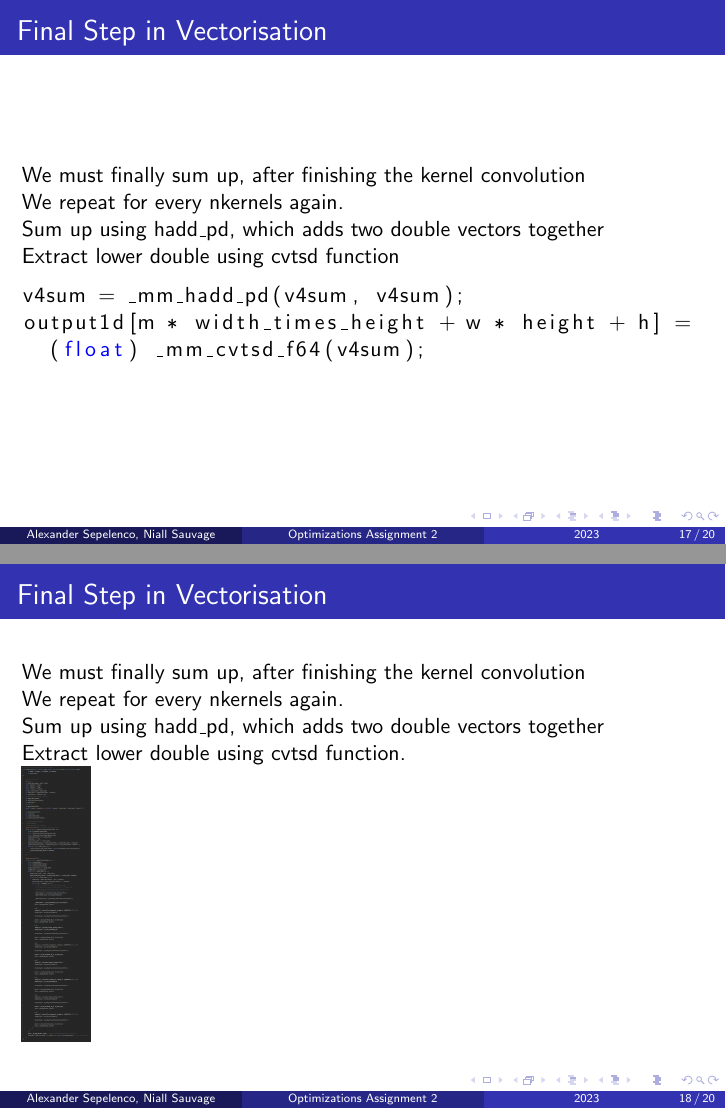
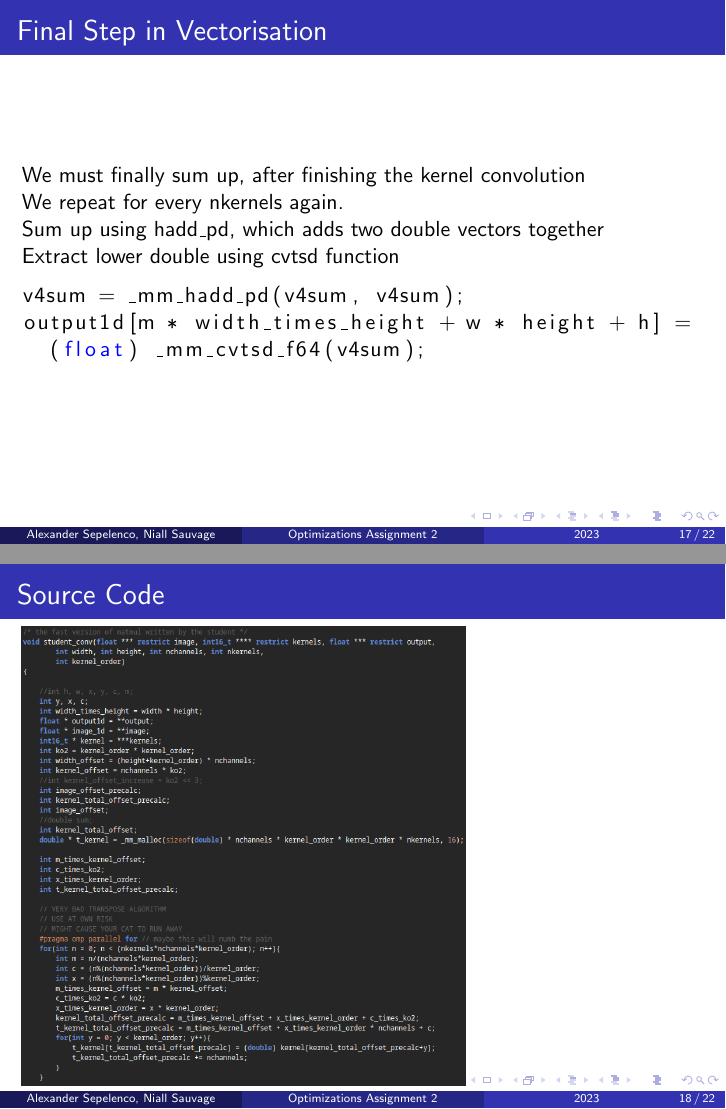
Before and after one commit to alexandersep/Parallel-Multi-Kernel-Convolution, LaTeX slides (beamer/presentation.tex): pages 17 and 18 of 20 before the commit and pages 17 and 18 of 22 after it, joined at a grey line. Compiled offline with pdfLaTeX.

Commit message:
Changed source, code to be distributed to 3 slides, so the code is more readable

```diff
--- a/beamer/presentation.tex
+++ b/beamer/presentation.tex
@@ -285,12 +285,18 @@ output1d[m * width_times_height + w * height + h] =
 \end{frame}
 
 \begin{frame}[fragile]
-\frametitle{Final Step in Vectorisation}
-We must finally sum up, after finishing the kernel convolution \\
-We repeat for every nkernels again. \\
-Sum up using hadd\_pd, which adds two double vectors together \\
-Extract lower double using cvtsd function. \\
-\includegraphics[width=0.1\textwidth]{images/student-conv}
+\frametitle{Source Code}
+\includegraphics[width=0.65\textwidth]{images/student-conv-part1}
+\end{frame}
+
+\begin{frame}[fragile]
+\frametitle{Continued: Source Code}
+\includegraphics[width=0.4\textwidth]{images/student-conv-part2}
+\end{frame}
+
+\begin{frame}[fragile]
+\frametitle{Continued: Source Code}
+\includegraphics[width=1\textwidth]{images/student-conv-part3}
 \end{frame}
 
 \begin{frame}[fragile]
```
Also changed, not shown: beamer/images/student-conv-part1.png (added), beamer/images/student-conv-part2.png (added), beamer/images/student-conv-part3.png (added), beamer/images/student-conv.png (deleted), beamer/presentation.pdf.
